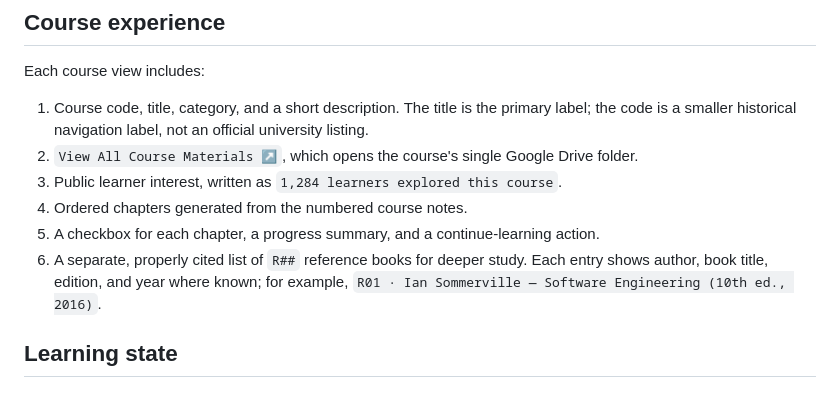
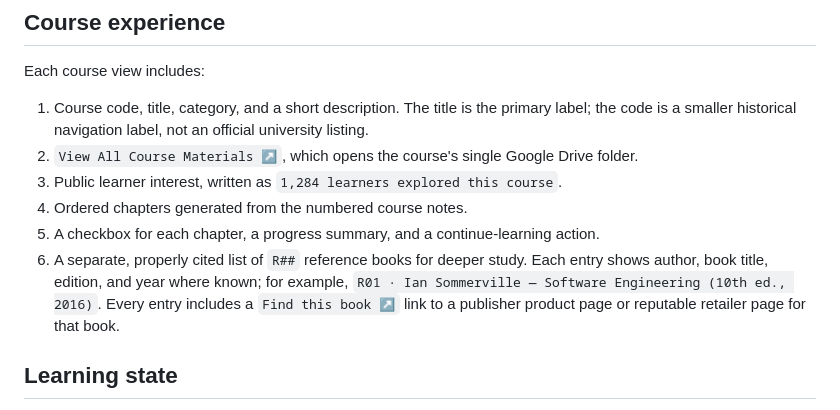
Before and after one commit to teohsinyee/computer-science-degree-library, a Markdown page: docs/design/2026-08-09-course-learning-platform.md, the part around the change. GitHub-like rendering.

Commit message:
docs: add reference book links
Co-authored-by: Codex <codex@openai.com>

```diff
--- a/docs/design/2026-08-09-course-learning-platform.md
+++ b/docs/design/2026-08-09-course-learning-platform.md
@@ -26,7 +26,7 @@ Each course view includes:
 3. Public learner interest, written as `1,284 learners explored this course`.
 4. Ordered chapters generated from the numbered course notes.
 5. A checkbox for each chapter, a progress summary, and a continue-learning action.
-6. A separate, properly cited list of `R##` reference books for deeper study. Each entry shows author, book title, edition, and year where known; for example, `R01 · Ian Sommerville — Software Engineering (10th ed., 2016)`.
+6. A separate, properly cited list of `R##` reference books for deeper study. Each entry shows author, book title, edition, and year where known; for example, `R01 · Ian Sommerville — Software Engineering (10th ed., 2016)`. Every entry includes a `Find this book ↗` link to a publisher product page or reputable retailer page for that book.
 
 ## Learning state
 
```
Also changed, not shown: 1 other file.
